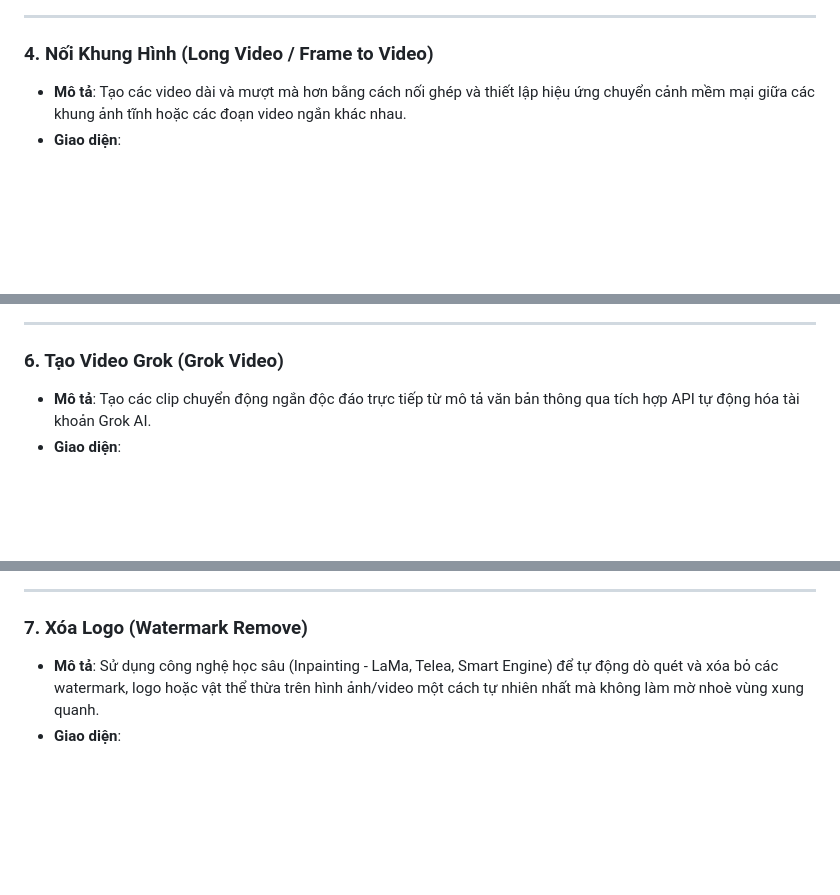
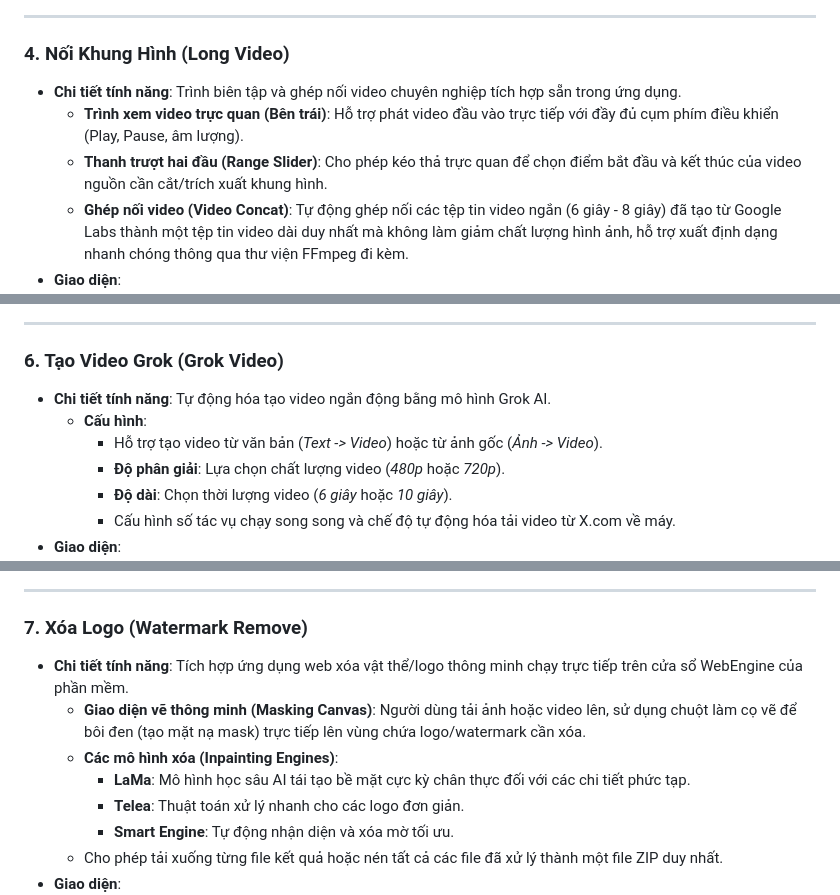
Before and after one commit to changthanhnien/taoanhvideo, a Markdown page: README.md, 3 parts joined by grey strips. Drawn GitHub-style; blank space fills up the shorter version.

```diff
--- a/README.md
+++ b/README.md
@@ -31,8 +52,11 @@
 
 ---
 
-### 4. Nối Khung Hình (Long Video / Frame to Video)
-* **Mô tả**: Tạo các video dài và mượt mà hơn bằng cách nối ghép và thiết lập hiệu ứng chuyển cảnh mềm mại giữa các khung ảnh tĩnh hoặc các đoạn video ngắn khác nhau.
+### 4. Nối Khung Hình (Long Video)
+* **Chi tiết tính năng**: Trình biên tập và ghép nối video chuyên nghiệp tích hợp sẵn trong ứng dụng.
+  * **Trình xem video trực quan (Bên trái)**: Hỗ trợ phát video đầu vào trực tiếp với đầy đủ cụm phím điều khiển (Play, Pause, âm lượng).
+  * **Thanh trượt hai đầu (Range Slider)**: Cho phép kéo thả trực quan để chọn điểm bắt đầu và kết thúc của video nguồn cần cắt/trích xuất khung hình.
+  * **Ghép nối video (Video Concat)**: Tự động ghép nối các tệp tin video ngắn (6 giây - 8 giây) đã tạo từ Google Labs thành một tệp tin video dài duy nhất mà không làm giảm chất lượng hình ảnh, hỗ trợ xuất định dạng nhanh chóng thông qua thư viện FFmpeg đi kèm.
 * **Giao diện**:
 ![Nối khung hình](assets/frame_video.png)
 
@@ -46,14 +74,25 @@
 ---
 
 ### 6. Tạo Video Grok (Grok Video)
-* **Mô tả**: Tạo các clip chuyển động ngắn độc đáo trực tiếp từ mô tả văn bản thông qua tích hợp API tự động hóa tài khoản Grok AI.
+* **Chi tiết tính năng**: Tự động hóa tạo video ngắn động bằng mô hình Grok AI.
+  * **Cấu hình**:
+    * Hỗ trợ tạo video từ văn bản (*Text -> Video*) hoặc từ ảnh gốc (*Ảnh -> Video*).
+    * **Độ phân giải**: Lựa chọn chất lượng video (*480p* hoặc *720p*).
+    * **Độ dài**: Chọn thời lượng video (*6 giây* hoặc *10 giây*).
+    * Cấu hình số tác vụ chạy song song và chế độ tự động hóa tải video từ X.com về máy.
 * **Giao diện**:
 ![Tạo video Grok](assets/grok_video.png)
 
 ---
 
 ### 7. Xóa Logo (Watermark Remove)
-* **Mô tả**: Sử dụng công nghệ học sâu (Inpainting - LaMa, Telea, Smart Engine) để tự động dò quét và xóa bỏ các watermark, logo hoặc vật thể thừa trên hình ảnh/video một cách tự nhiên nhất mà không làm mờ nhoè vùng xung quanh.
+* **Chi tiết tính năng**: Tích hợp ứng dụng web xóa vật thể/logo thông minh chạy trực tiếp trên cửa sổ WebEngine của phần mềm.
+  * **Giao diện vẽ thông minh (Masking Canvas)**: Người dùng tải ảnh hoặc video lên, sử dụng chuột làm cọ vẽ để bôi đen (tạo mặt nạ mask) trực tiếp lên vùng chứa logo/watermark cần xóa.
+  * **Các mô hình xóa (Inpainting Engines)**:
+    * **LaMa**: Mô hình học sâu AI tái tạo bề mặt cực kỳ chân thực đối với các chi tiết phức tạp.
+    * **Telea**: Thuật toán xử lý nhanh cho các logo đơn giản.
+    * **Smart Engine**: Tự động nhận diện và xóa mờ tối ưu.
+  * Cho phép tải xuống từng file kết quả hoặc nén tất cả các file đã xử lý thành một file ZIP duy nhất.
 * **Giao diện**:
 ![Xóa logo](assets/watermark_remove.png)
 
```
Also changed, not shown: other parts of README.md (+66 -65 lines).
